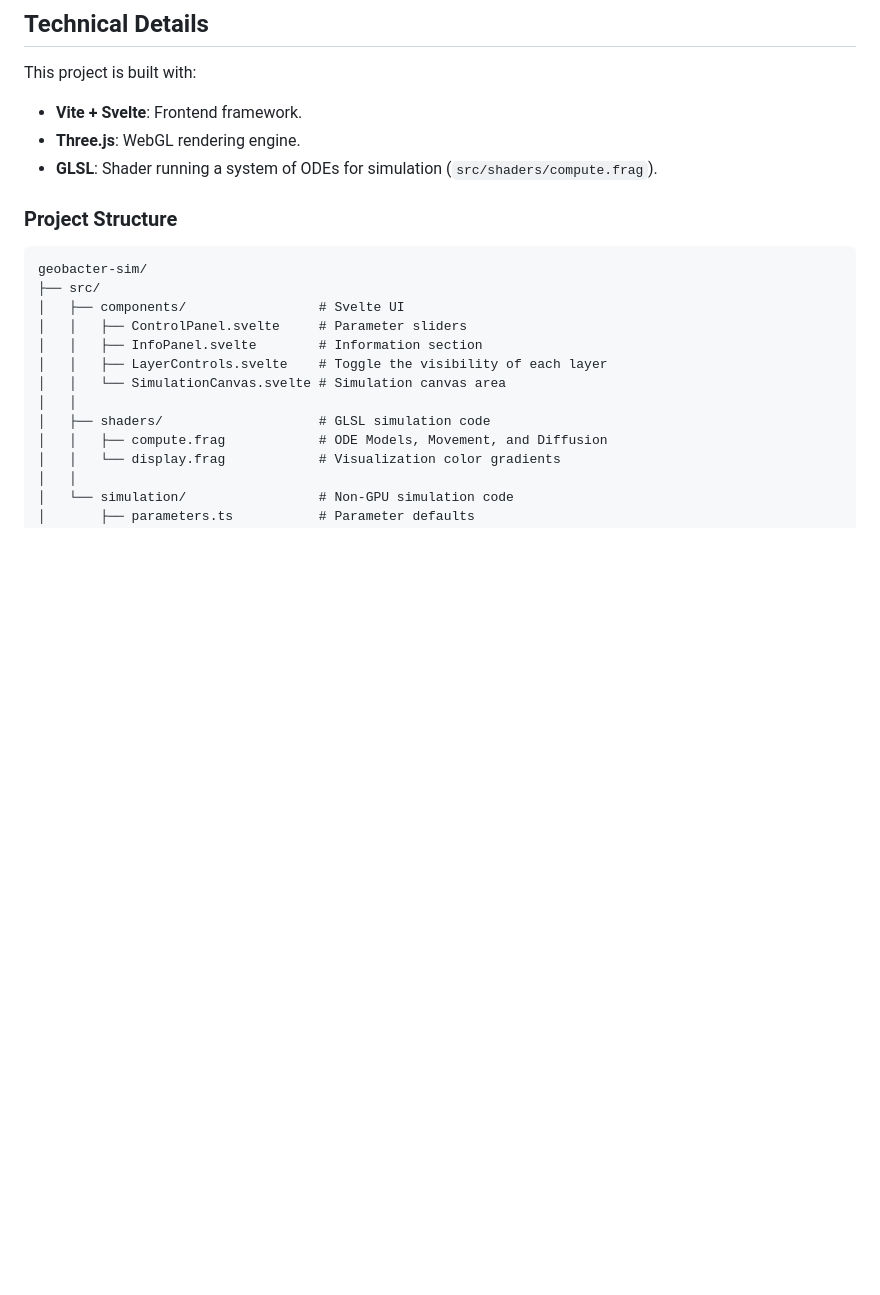
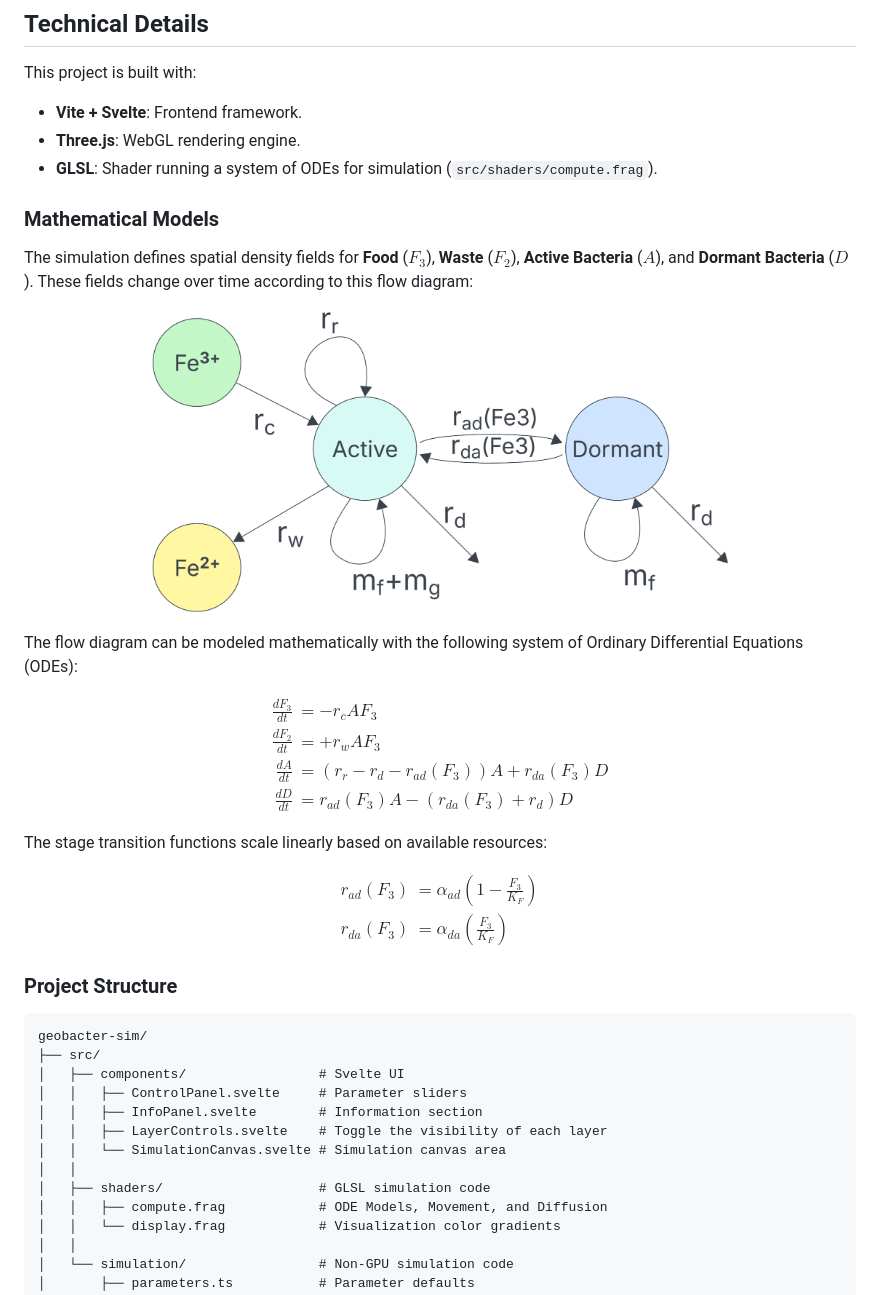
Before and after one commit to travisformayor/geobacter-sim, a Markdown page: README.md, the part around one of its changes. Rendered like a GitHub page; pictures changed too: img/flow-diagram.png (added); blank space fills up the shorter version.

Commit message:
add flow diagram and ODEs to Readme

```diff
--- a/README.md
+++ b/README.md
@@ -49,6 +51,34 @@ This project is built with:
 *   **Vite + Svelte**: Frontend framework.
 *   **Three.js**: WebGL rendering engine.
 *   **GLSL**: Shader running a system of ODEs for simulation (`src/shaders/compute.frag`).
+
+### Mathematical Models
+
+The simulation defines spatial density fields for **Food** ($F_3$), **Waste** ($F_2$), **Active Bacteria** ($A$), and **Dormant Bacteria** ($D$). These fields change over time according to this flow diagram:
+
+<p align="center">
+    <img src="img/flow-diagram.png" alt="System Flow Diagram" width="70%" style="padding: 10px;">
+</p>
+
+The flow diagram can be modeled mathematically with the following system of Ordinary Differential Equations (ODEs):
+
+$$
+\begin{aligned}
+\frac{dF_3}{dt} &= -r_c A F_3 \\
+\frac{dF_2}{dt} &= +r_w A F_3 \\
+\frac{dA}{dt} &= (r_r - r_d - r_{ad}(F_3)) A + r_{da}(F_3) D \\
+\frac{dD}{dt} &= r_{ad}(F_3) A - (r_{da}(F_3) + r_d) D
+\end{aligned}
+$$
+
+The stage transition functions scale linearly based on available resources:
+
+$$
+\begin{aligned}
+r_{ad}(F_3) &= \alpha_{ad}\left(1 - \frac{F_3}{K_F}\right) \\
+r_{da}(F_3) &= \alpha_{da}\left(\frac{F_3}{K_F}\right)
+\end{aligned}
+$$
 
 ### Project Structure
 
```
Also changed, not shown: other parts of README.md (+8 -6 lines).
